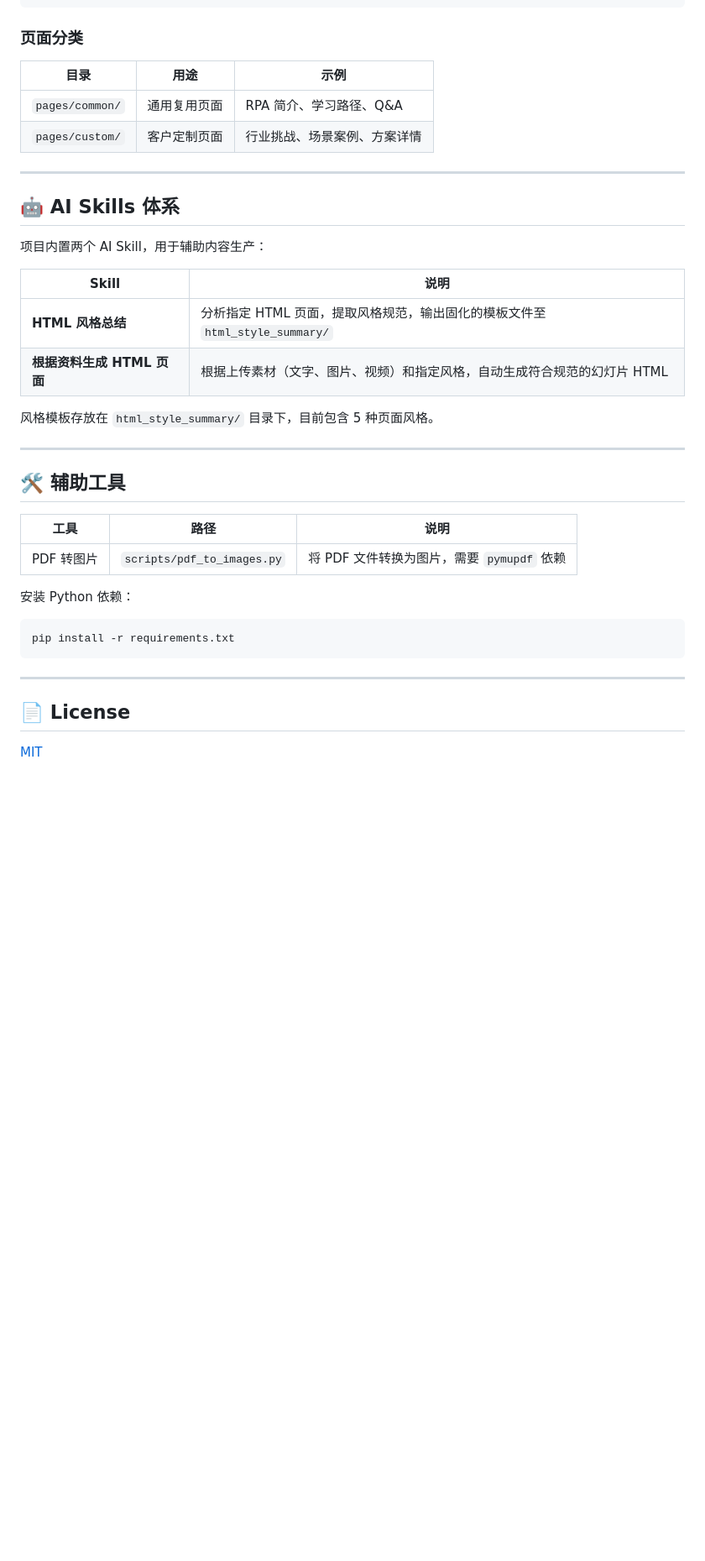
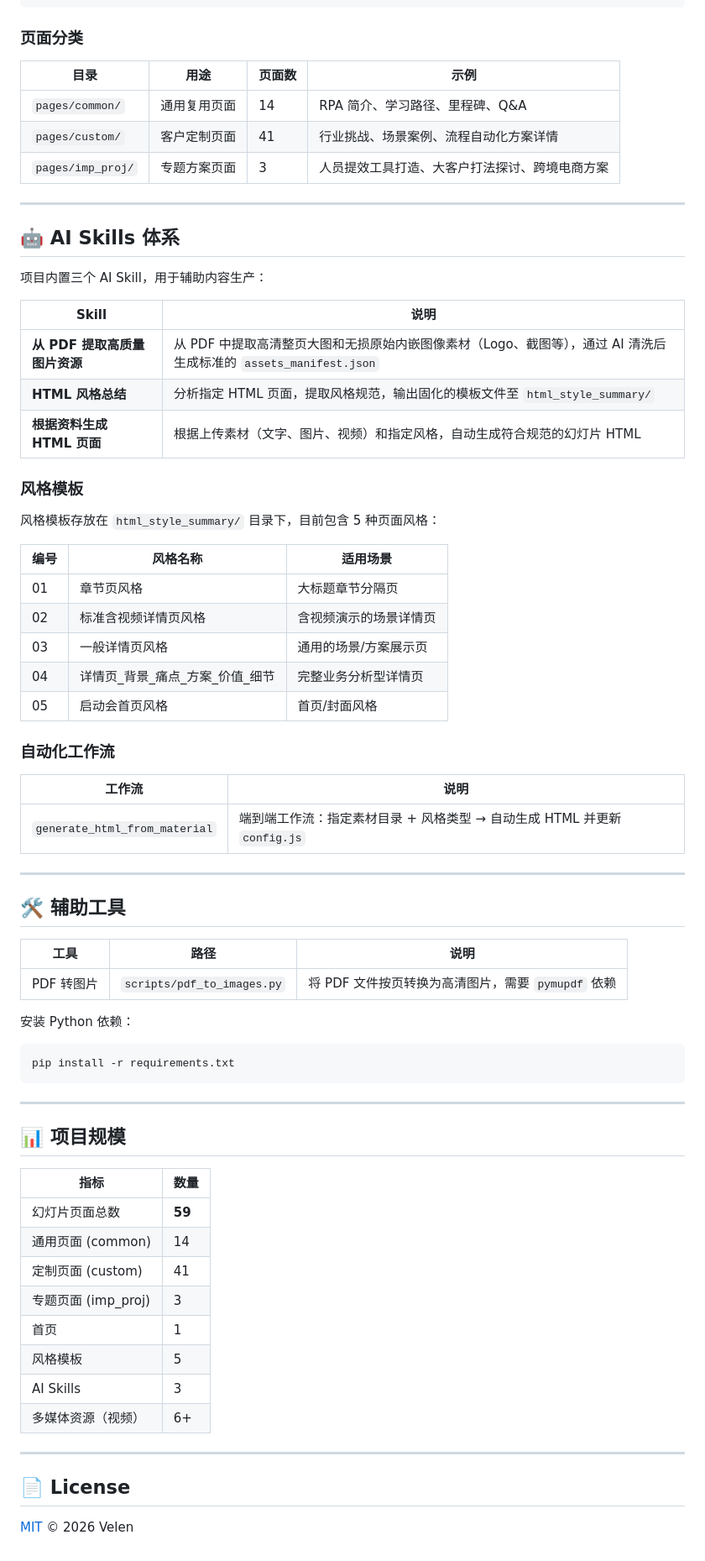
Before and after one commit to Jaraxuss/swiper_go, a Markdown page: README.md, the part around one of its changes. Shown at 84% size. Drawn GitHub-style; blank space fills up the shorter version.

```diff
--- a/README.md
+++ b/README.md
@@ -139,23 +147,41 @@ const slideConfig = [
 
 ### 页面分类
 
-| 目录 | 用途 | 示例 |
-|------|------|------|
-| `pages/common/` | 通用复用页面 | RPA 简介、学习路径、Q&A |
-| `pages/custom/` | 客户定制页面 | 行业挑战、场景案例、方案详情 |
+| 目录 | 用途 | 页面数 | 示例 |
+|------|------|--------|------|
+| `pages/common/` | 通用复用页面 | 14 | RPA 简介、学习路径、里程碑、Q&A |
+| `pages/custom/` | 客户定制页面 | 41 | 行业挑战、场景案例、流程自动化方案详情 |
+| `pages/imp_proj/` | 专题方案页面 | 3 | 人员提效工具打造、大客户打法探讨、跨境电商方案 |
 
 ---
 
 ## 🤖 AI Skills 体系
 
-项目内置两个 AI Skill，用于辅助内容生产：
+项目内置三个 AI Skill，用于辅助内容生产：
 
 | Skill | 说明 |
 |-------|------|
+| **从 PDF 提取高质量图片资源** | 从 PDF 中提取高清整页大图和无损原始内嵌图像素材（Logo、截图等），通过 AI 清洗后生成标准的 `assets_manifest.json` |
 | **HTML 风格总结** | 分析指定 HTML 页面，提取风格规范，输出固化的模板文件至 `html_style_summary/` |
 | **根据资料生成 HTML 页面** | 根据上传素材（文字、图片、视频）和指定风格，自动生成符合规范的幻灯片 HTML |
 
-风格模板存放在 `html_style_summary/` 目录下，目前包含 5 种页面风格。
+### 风格模板
+
+风格模板存放在 `html_style_summary/` 目录下，目前包含 5 种页面风格：
+
+| 编号 | 风格名称 | 适用场景 |
+|------|----------|----------|
+| 01 | 章节页风格 | 大标题章节分隔页 |
+| 02 | 标准含视频详情页风格 | 含视频演示的场景详情页 |
+| 03 | 一般详情页风格 | 通用的场景/方案展示页 |
+| 04 | 详情页\_背景\_痛点\_方案\_价值\_细节 | 完整业务分析型详情页 |
+| 05 | 启动会首页风格 | 首页/封面风格 |
+
+### 自动化工作流
+
+| 工作流 | 说明 |
+|--------|------|
+| `generate_html_from_material` | 端到端工作流：指定素材目录 + 风格类型 → 自动生成 HTML 并更新 `config.js` |
 
 ---
 
@@ -163,7 +189,7 @@ const slideConfig = [
 
 | 工具 | 路径 | 说明 |
 |------|------|------|
-| PDF 转图片 | `scripts/pdf_to_images.py` | 将 PDF 文件转换为图片，需要 `pymupdf` 依赖 |
+| PDF 转图片 | `scripts/pdf_to_images.py` | 将 PDF 文件按页转换为高清图片，需要 `pymupdf` 依赖 |
 
 安装 Python 依赖：
 
@@ -173,6 +199,21 @@ pip install -r requirements.txt
 
 ---
 
+## 📊 项目规模
+
+| 指标 | 数量 |
+|------|------|
+| 幻灯片页面总数 | **59** |
+| 通用页面 (common) | 14 |
+| 定制页面 (custom) | 41 |
+| 专题页面 (imp_proj) | 3 |
+| 首页 | 1 |
+| 风格模板 | 5 |
+| AI Skills | 3 |
+| 多媒体资源（视频） | 6+ |
+
+---
+
 ## 📄 License
 
-[MIT](LICENSE)
+[MIT](LICENSE) © 2026 Velen
```
Also changed, not shown: other parts of README.md (+13 -5 lines).
